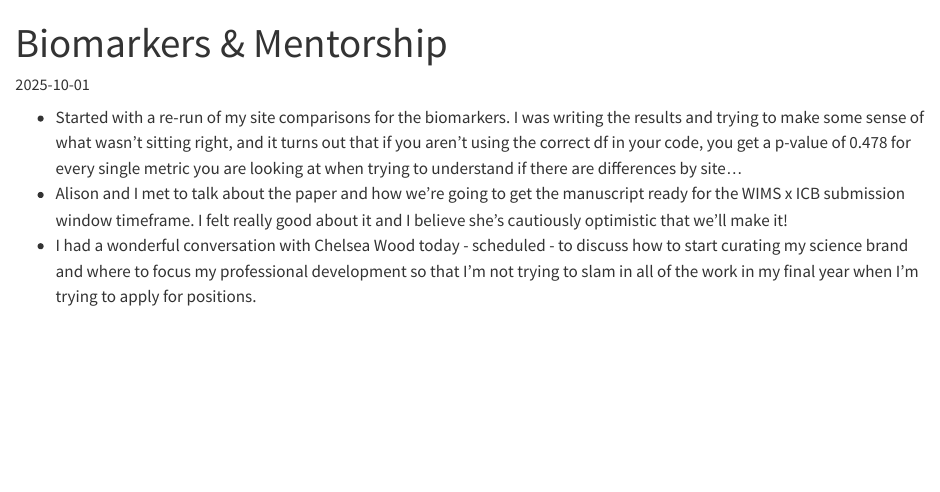
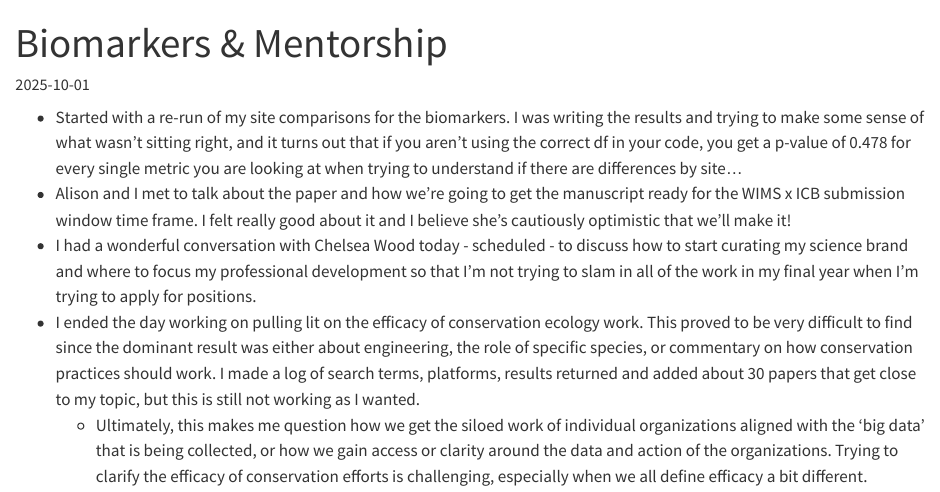
Before and after one commit to ChrisMantegna/labnotebook, a Quarto document (daily_log/2025_1001/index.qmd): the page in a window 1100 px wide, from its top. Rendered offline with R 4.5, knitr and Pandoc in place of Quarto, with nearby package versions.

Commit message:
updateing 10.01

```diff
--- a/daily_log/2025_1001/index.qmd
+++ b/daily_log/2025_1001/index.qmd
@@ -4,6 +4,7 @@ date: '2025-10-01'
 categories:
   - biomarkers
   - mentorship
+  - literature review
 execute:
   echo: false
   warning: false
@@ -11,5 +12,7 @@ execute:
 ---
 
 -   Started with a re-run of my site comparisons for the biomarkers. I was writing the results and trying to make some sense of what wasn't sitting right, and it turns out that if you aren't using the correct df in your code, you get a p-value of 0.478 for every single metric you are looking at when trying to understand if there are differences by site...
--   Alison and I met to talk about the paper and how we're going to get the manuscript ready for the WIMS x ICB submission window timeframe. I felt really good about it and I believe she's cautiously optimistic that we'll make it!
+-   Alison and I met to talk about the paper and how we're going to get the manuscript ready for the WIMS x ICB submission window time frame. I felt really good about it and I believe she's cautiously optimistic that we'll make it!
 -   I had a wonderful conversation with Chelsea Wood today - scheduled - to discuss how to start curating my science brand and where to focus my professional development so that I'm not trying to slam in all of the work in my final year when I'm trying to apply for positions.
+* I ended the day working on pulling lit on the efficacy of conservation ecology work. This proved to be very difficult to find since the dominant result was either about engineering, the role of specific species, or commentary on how conservation practices should work. I made a log of search terms, platforms, results returned and added about 30 papers that get close to my topic, but this is still not working as I wanted.
+  * Ultimately, this makes me question how we get the siloed work of individual organizations aligned with the 'big data' that is being collected, or how we gain access or clarity around the data and action of the organizations. Trying to clarify the efficacy of conservation efforts is challenging, especially when we all define efficacy a bit different.
```
Also changed, not shown: docs/search.json, 2 other files.
